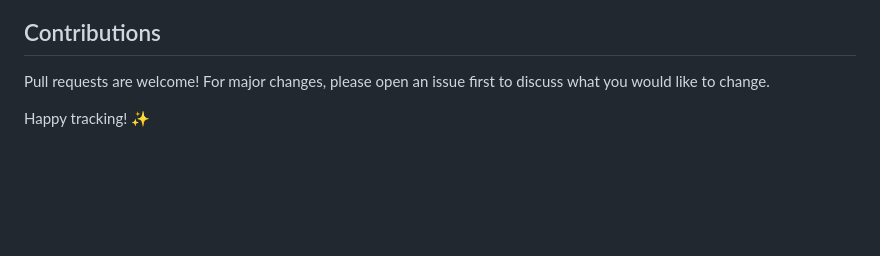
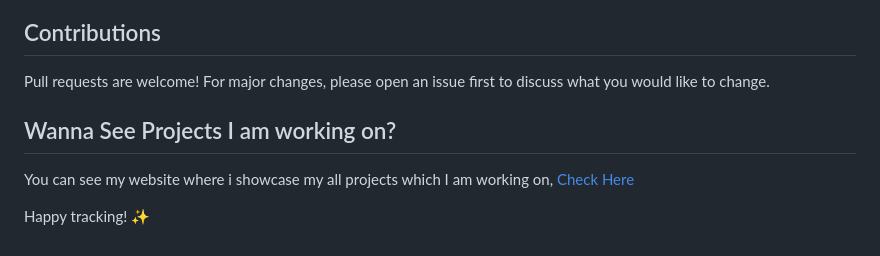
Before and after one commit to sirsevrusio/SelfTrack, a Markdown page: README.md, the part around the change. Drawn GitHub-style; blank space fills up the shorter version.

Commit message:
Made some changes in README.md

```diff
--- a/README.md
+++ b/README.md
@@ -128,4 +128,7 @@ This project is licensed under the GNU GPL License - [Check here](https://github
 
 Pull requests are welcome! For major changes, please open an issue first to discuss what you would like to change.
 
+## Wanna See Projects I am working on?
+You can see my website where i showcase my all projects which I am working on, [Check Here](https://sirsevrusio.github.io)
+
 Happy tracking! ✨
```
